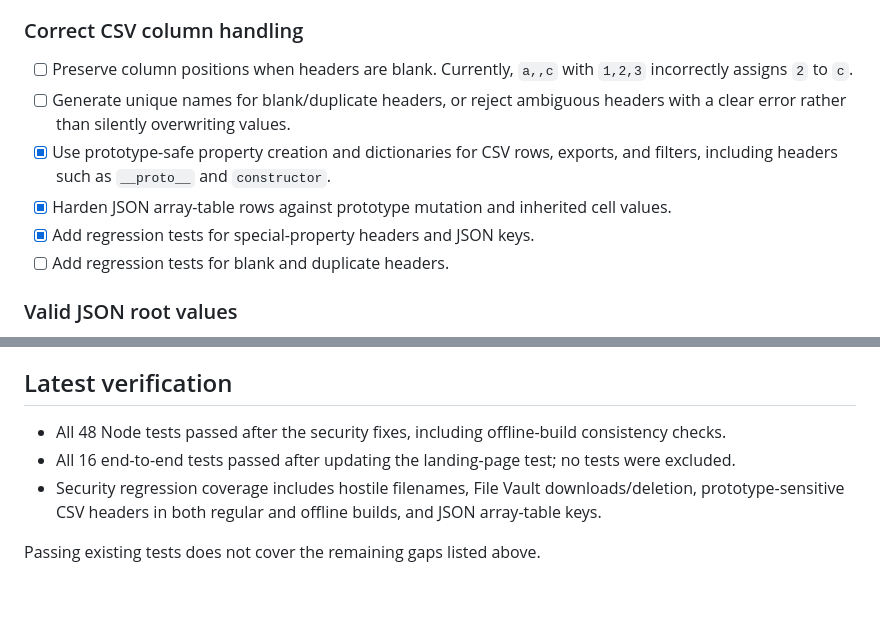
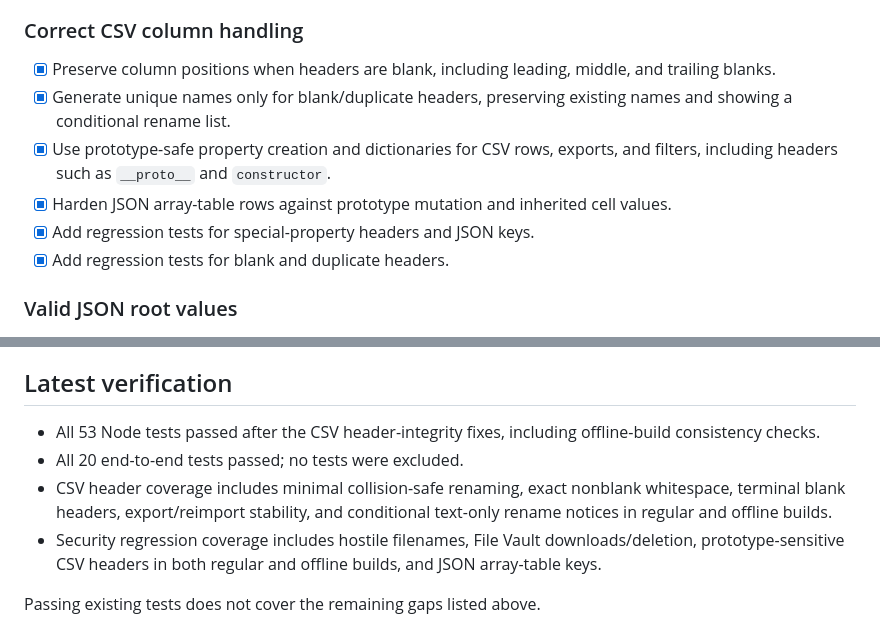
Before and after one commit to benhunter/tools, a Markdown page: ROADMAP.md, 2 parts joined by grey strips. Rendered like a GitHub page; blank space fills up the shorter version.

Commit message:
Record verified CSV header integrity completion

```diff
--- a/ROADMAP.md
+++ b/ROADMAP.md
@@ -12,12 +12,12 @@ Preserve the project's lightweight, local-first design and standalone HTML tools
 
 ### Correct CSV column handling
 
-- [ ] Preserve column positions when headers are blank. Currently, `a,,c` with `1,2,3` incorrectly assigns `2` to `c`.
-- [ ] Generate unique names for blank/duplicate headers, or reject ambiguous headers with a clear error rather than silently overwriting values.
+- [x] Preserve column positions when headers are blank, including leading, middle, and trailing blanks.
+- [x] Generate unique names only for blank/duplicate headers, preserving existing names and showing a conditional rename list.
 - [x] Use prototype-safe property creation and dictionaries for CSV rows, exports, and filters, including headers such as `__proto__` and `constructor`.
 - [x] Harden JSON array-table rows against prototype mutation and inherited cell values.
 - [x] Add regression tests for special-property headers and JSON keys.
-- [ ] Add regression tests for blank and duplicate headers.
+- [x] Add regression tests for blank and duplicate headers.
 
 ### Valid JSON root values
 
@@ -111,8 +111,9 @@ At review time, all 45 Node tests passed and local HTML links resolved. Browser
 
 ## Latest verification
 
-- All 48 Node tests passed after the security fixes, including offline-build consistency checks.
-- All 16 end-to-end tests passed after updating the landing-page test; no tests were excluded.
+- All 53 Node tests passed after the CSV header-integrity fixes, including offline-build consistency checks.
+- All 20 end-to-end tests passed; no tests were excluded.
+- CSV header coverage includes minimal collision-safe renaming, exact nonblank whitespace, terminal blank headers, export/reimport stability, and conditional text-only rename notices in regular and offline builds.
 - Security regression coverage includes hostile filenames, File Vault downloads/deletion, prototype-sensitive CSV headers in both regular and offline builds, and JSON array-table keys.
 
 Passing existing tests does not cover the remaining gaps listed above.
```
